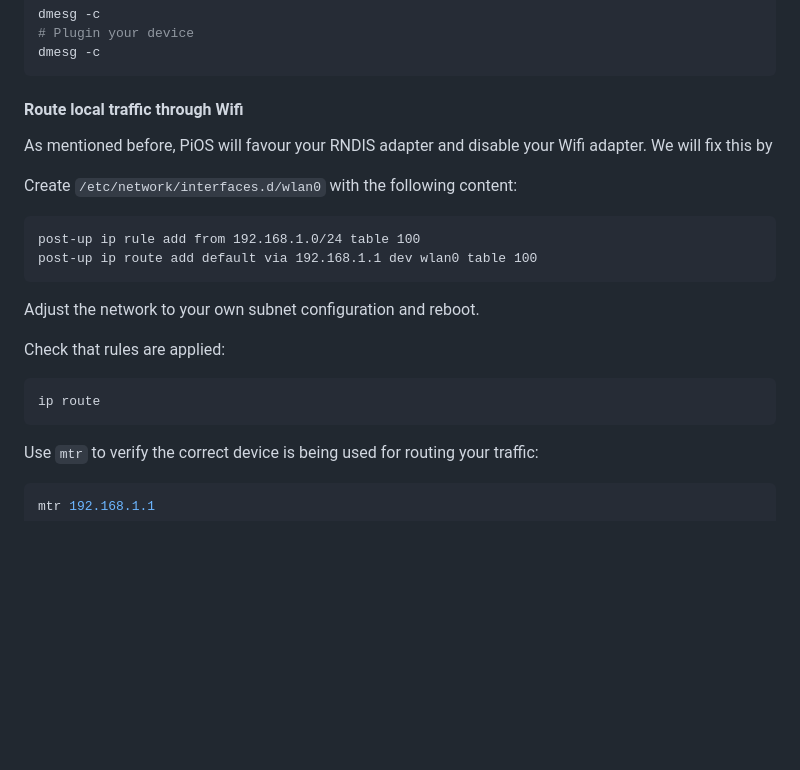
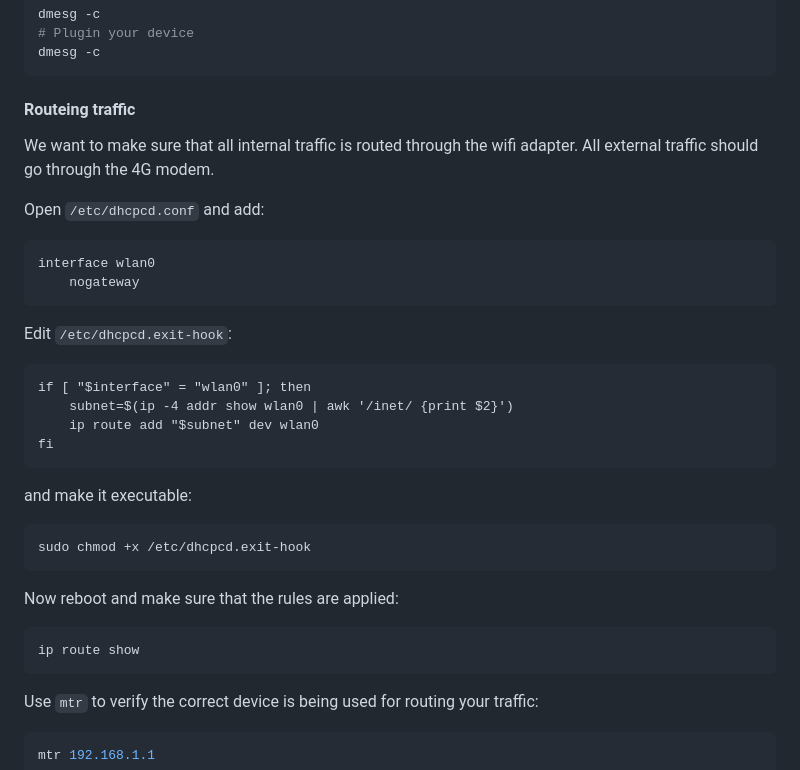
Before and after one commit to stylesuxx/v3xctrl, a Markdown page: docs/Client.md, the part around the change. Rendered like a GitHub page; blank space fills up the shorter version.

Commit message:
More docs

````diff
--- a/docs/Client.md
+++ b/docs/Client.md
@@ -131,21 +131,35 @@ dmesg -c
 dmesg -c
 ```
 
-#### Route local traffic through Wifi
-As mentioned before, PiOS will favour your RNDIS adapter and disable your Wifi adapter. We will fix this by
+#### Routeing traffic
+We want to make sure that all internal traffic is routed through the wifi adapter. All external traffic should go through the 4G modem.
 
-Create `/etc/network/interfaces.d/wlan0` with the following content:
+Open `/etc/dhcpcd.conf` and add:
 
 ```text
-post-up ip rule add from 192.168.1.0/24 table 100
-post-up ip route add default via 192.168.1.1 dev wlan0 table 100
+interface wlan0
+    nogateway
 ```
 
-Adjust the network to your own subnet configuration and reboot.
+Edit `/etc/dhcpcd.exit-hook`:
 
-Check that rules are applied:
+```text
+if [ "$interface" = "wlan0" ]; then
+    subnet=$(ip -4 addr show wlan0 | awk '/inet/ {print $2}')
+    ip route add "$subnet" dev wlan0
+fi
 ```
-ip route
+
+and make it executable:
+
+```bash
+sudo chmod +x /etc/dhcpcd.exit-hook
+```
+
+Now reboot and make sure that the rules are applied:
+
+```bash
+ip route show
 ```
 
 Use `mtr` to verify the correct device is being used for routing your traffic:
````
Also changed, not shown: README.md (+4 -4 lines).
